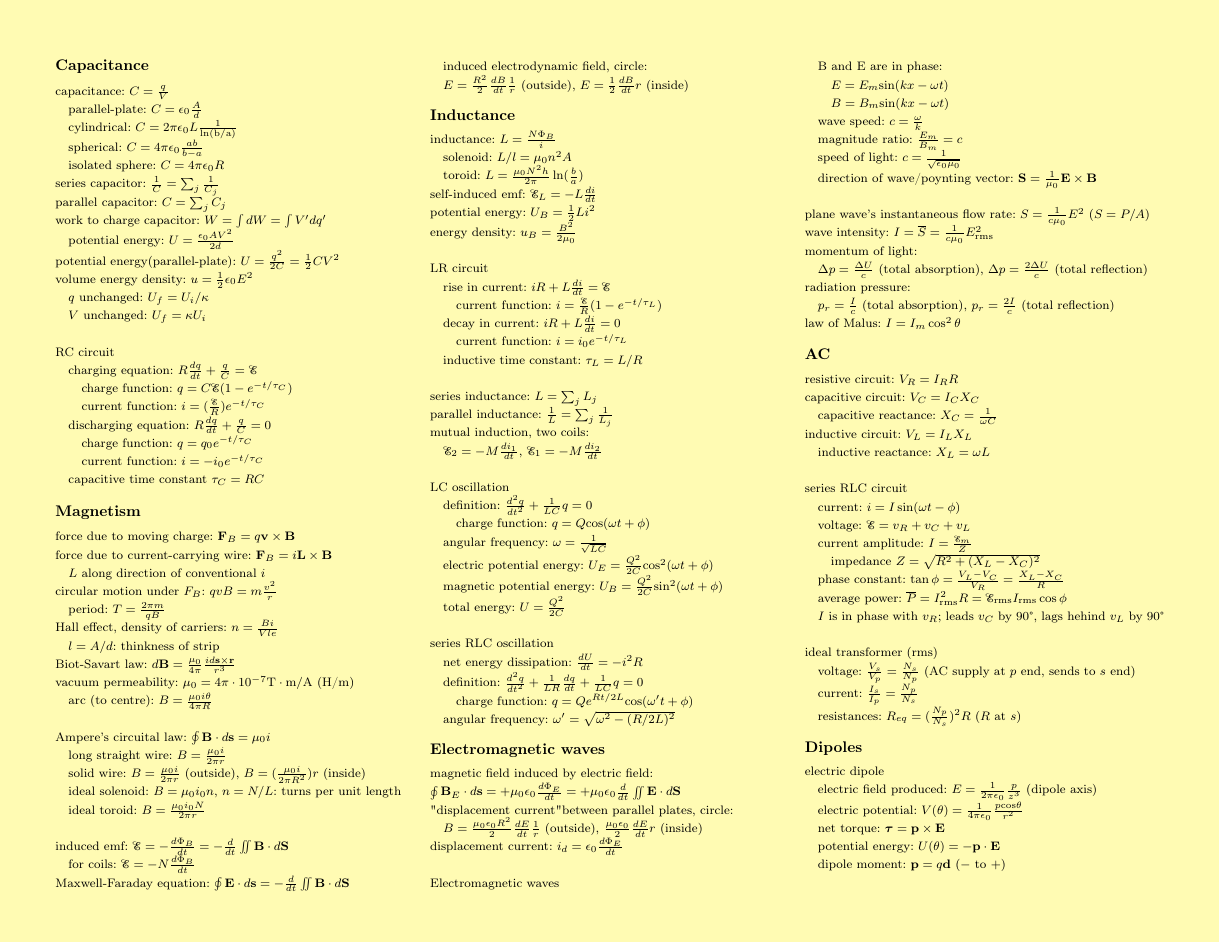
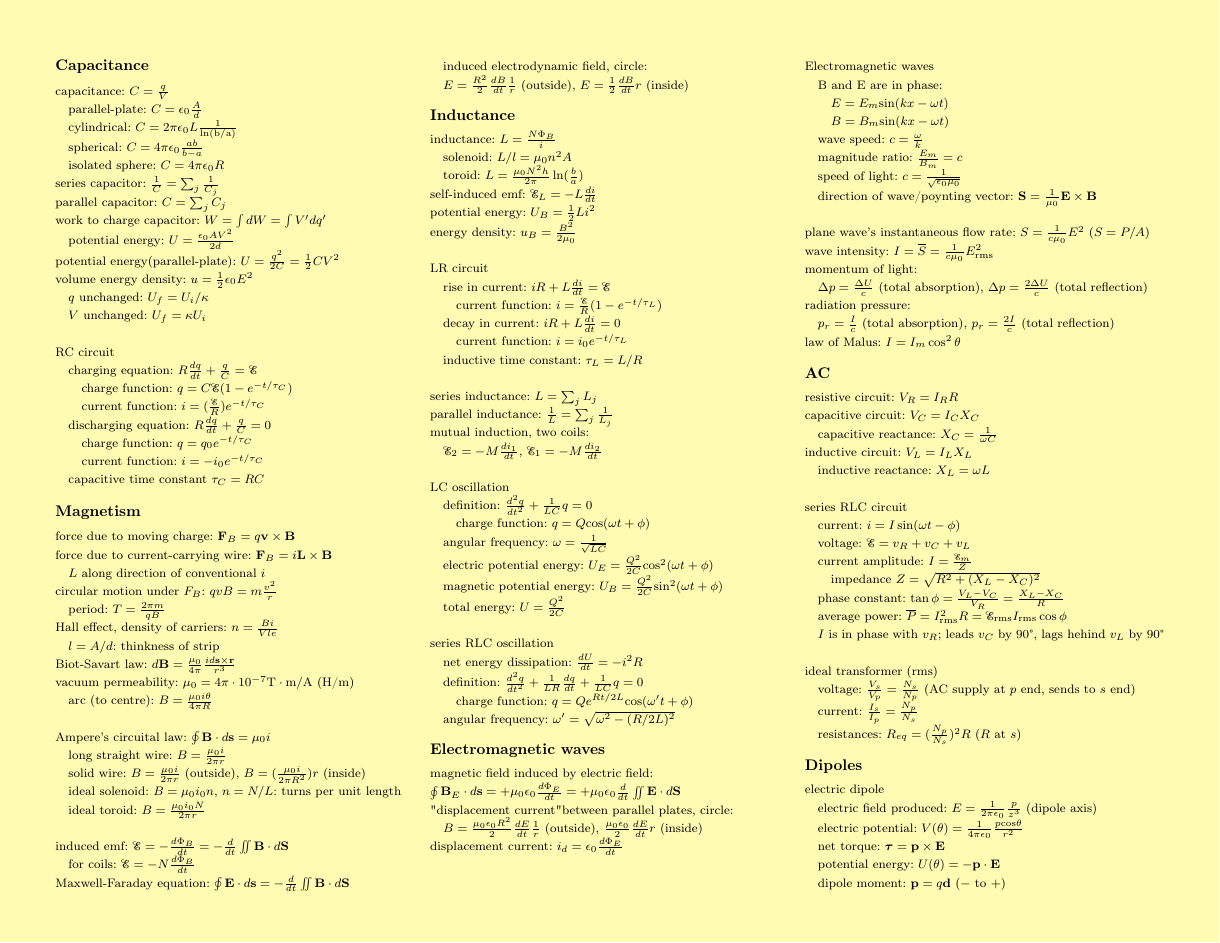
Before and after one commit to cleoold/HIGHSCHOOL-MATH, a LaTeX document (elementary_physics.tex): page 5 of 7. Compiled offline with pdfLaTeX.

Commit message:
Update elementary_physics.tex

```diff
--- a/elementary_physics.tex
+++ b/elementary_physics.tex
@@ -842,7 +842,7 @@ magnetic field induced by electric field: $\oint \mathbf{B}_E\cdot d\mathbf{s}=+
 \spc $B=\frac{\mu _0\epsilon _0R^2}{2}\frac{dE}{dt}\frac{1}{r}$ (outside), $\frac{\mu _0\epsilon _0}{2}\frac{dE}{dt}r$ (inside)
 \newline
 displacement current: $i_d=\epsilon _0\frac{d\Phi _E}{dt}$
-\newline \newline
+\newline \newline \newline
 Electromagnetic waves
 \newline
 \spc B and E are in phase:
```
